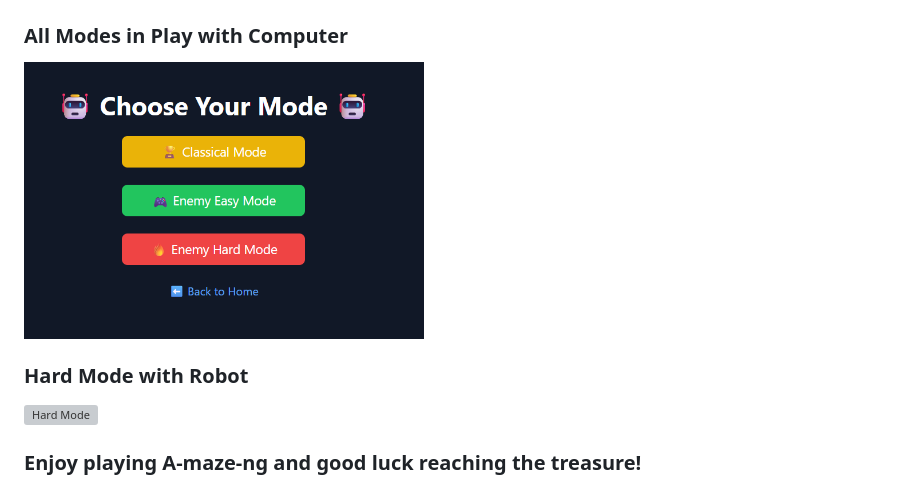
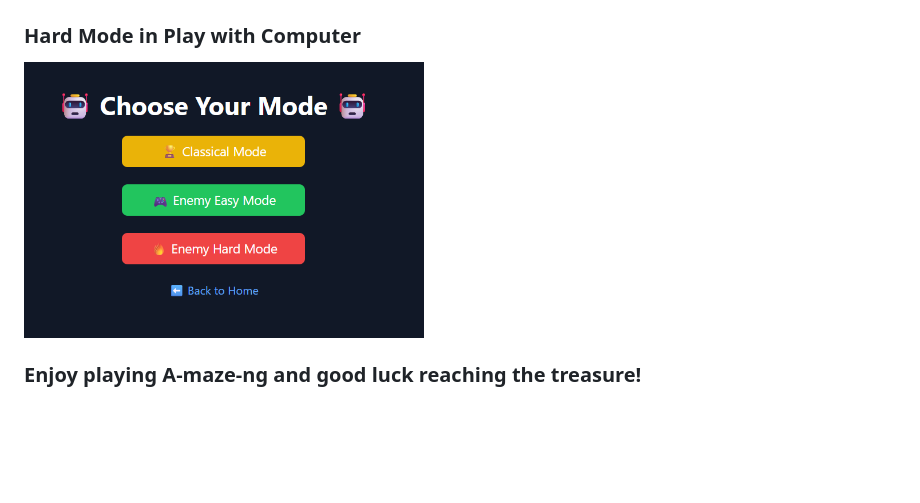
Before and after one commit to SWETHACS17/Treasure-Hunt-Maze, a Markdown page: README.md, the part around one of its changes. Rendered like a GitHub page; blank space fills up the shorter version; grey boxes are pictures that could not be loaded.

```diff
--- a/README.md
+++ b/README.md
@@ -93,13 +92,8 @@ To get started with the game, follow these steps to install the necessary depend
 ### Friends Mode Gameplay
 <img src="images/play-with-friend-mode-with-locks-and-keys.png" alt="Friends Mode" width="400" height="400"/>
 
-
-### All Modes in Play with Computer
-<img src="images/play-with-computer-modes.png" alt="Play With Computer Modes" width="400"/>
-
-
-### Hard Mode with Robot
-<img src="imagese/play-with-enemy-hard-mode.png" alt="Hard Mode" width="400"/>
+### Hard Mode in Play with Computer
+<img src="images/play-with-computer-modes.png" alt="Play With Computer Mode Hard" width="400"/>
 
 
 ### Enjoy playing **A-maze-ng** and good luck reaching the treasure!
```
Also changed, not shown: other parts of README.md (+0 -1 lines).
